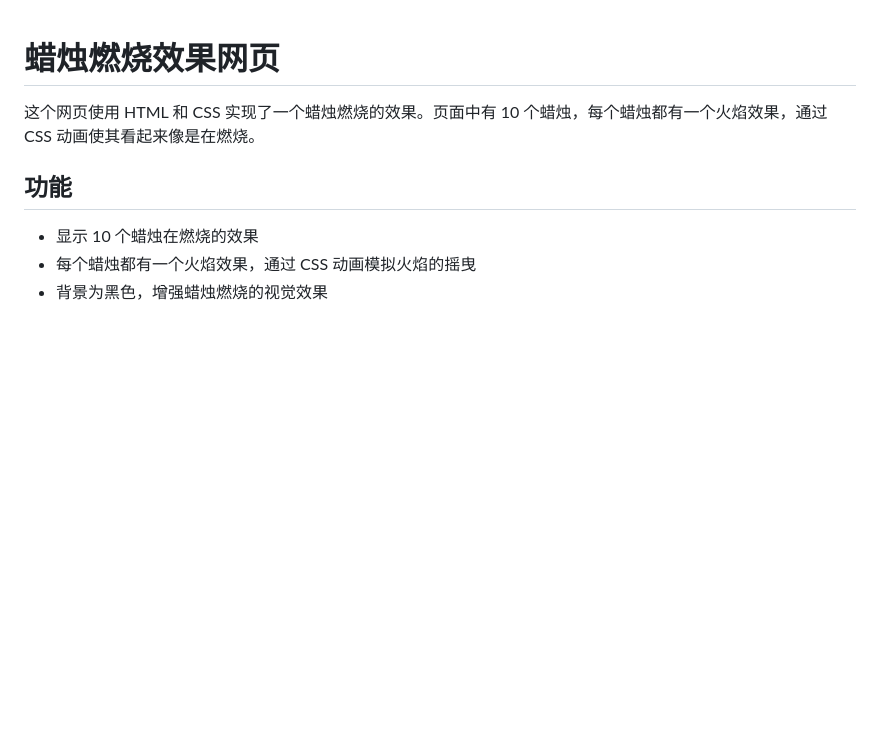
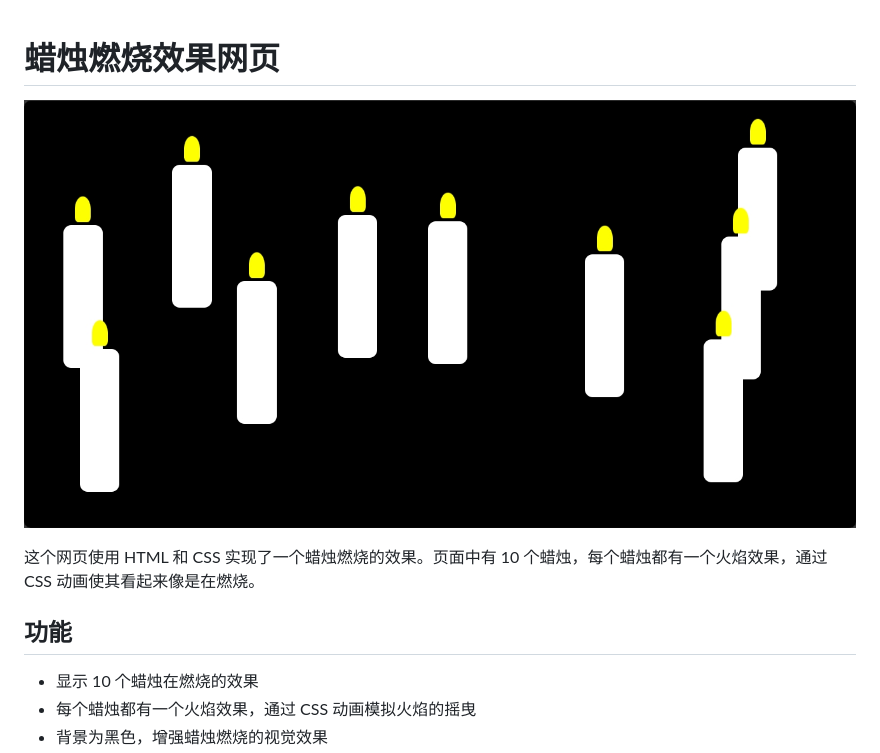
Before and after one commit to zhaomifan/cyber-candle, a Markdown page: ReadMe.md, the part around the change. Rendered like a GitHub page; pictures changed too: cyber-candle.png (added); blank space fills up the shorter version.

Commit message:
readme添加效果图

```diff
--- a/ReadMe.md
+++ b/ReadMe.md
@@ -1,5 +1,7 @@
 
 # 蜡烛燃烧效果网页
+
+![蜡烛燃烧效果网页](./cyber-candle.png)
 
 这个网页使用 HTML 和 CSS 实现了一个蜡烛燃烧的效果。页面中有 10 个蜡烛，每个蜡烛都有一个火焰效果，通过 CSS 动画使其看起来像是在燃烧。
 
```
